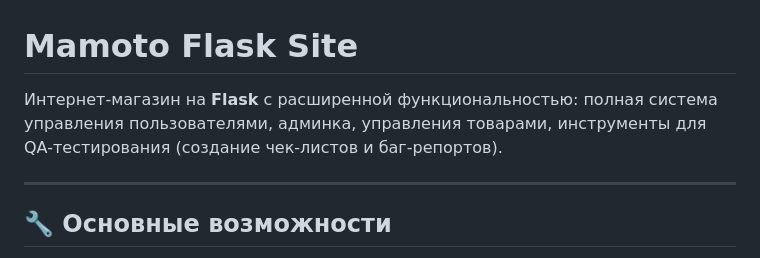
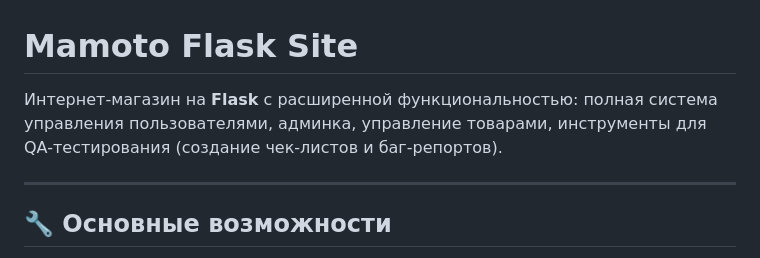
Before and after one commit to maxche88/Flask_SiteShop, a Markdown page: README.md, the part around the change. GitHub-like rendering.

```diff
--- a/README.md
+++ b/README.md
@@ -1,6 +1,6 @@
 # Mamoto Flask Site
 
-Интернет-магазин на **Flask** с расширенной функциональностью: полная система управления пользователями, админка, управления товарами, инструменты для QA-тестирования (создание чек-листов и баг-репортов).
+Интернет-магазин на **Flask** с расширенной функциональностью: полная система управления пользователями, админка, управление товарами, инструменты для QA-тестирования (создание чек-листов и баг-репортов).
 
 ---
 
```
